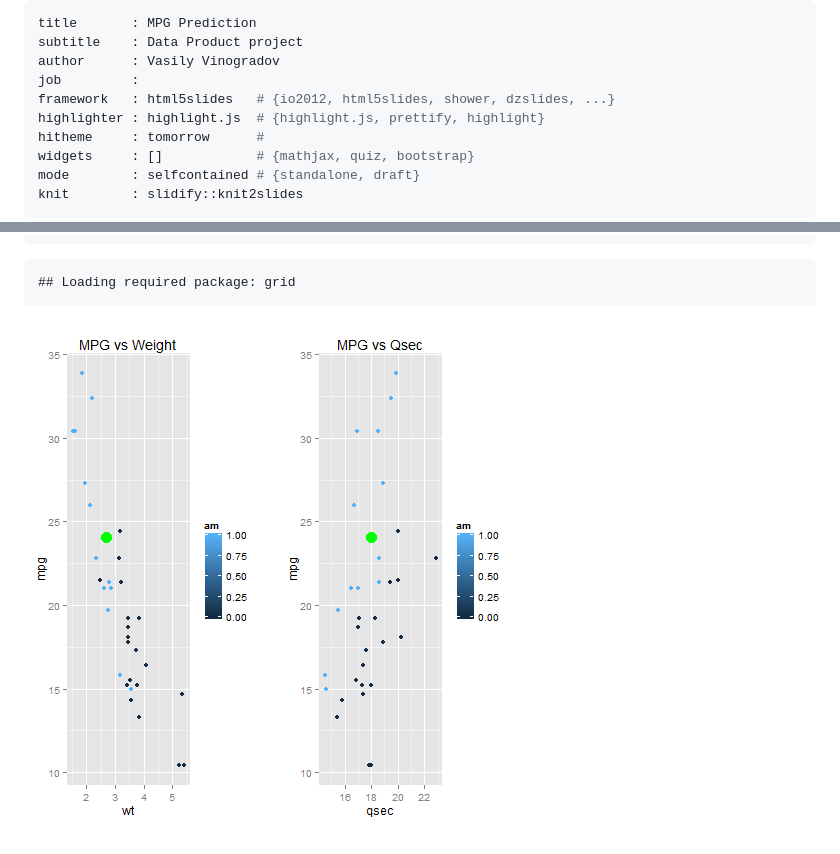
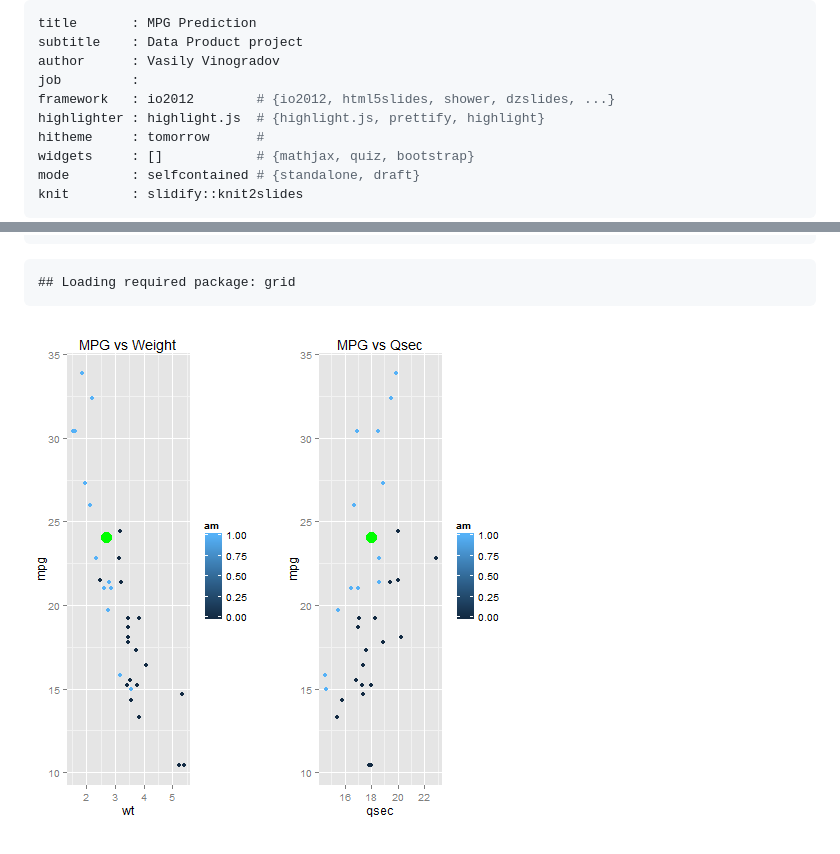
Before and after one commit to vas-vinogradov/DataProductsSlidify, a Markdown page: index.md, 2 parts joined by grey strips. GitHub-like rendering; pictures changed too: assets/fig/unnamed-chunk-4-1.png (added).

````diff
--- a/index.md
+++ b/index.md
@@ -3,7 +3,7 @@ title       : MPG Prediction
 subtitle    : Data Product project
 author      : Vasily Vinogradov
 job         :
-framework   : html5slides   # {io2012, html5slides, shower, dzslides, ...}
+framework   : io2012        # {io2012, html5slides, shower, dzslides, ...}
 highlighter : highlight.js  # {highlight.js, prettify, highlight}
 hitheme     : tomorrow      #
 widgets     : []            # {mathjax, quiz, bootstrap}
@@ -82,4 +82,4 @@ You can see data with plot and text output.
 ## Loading required package: grid
 ```
 
-![plot of chunk unnamed-chunk-4](figure/unnamed-chunk-4-1.png)
+![plot of chunk unnamed-chunk-4](assets/fig/unnamed-chunk-4-1.png)
````
Also changed, not shown: 2 other files.
